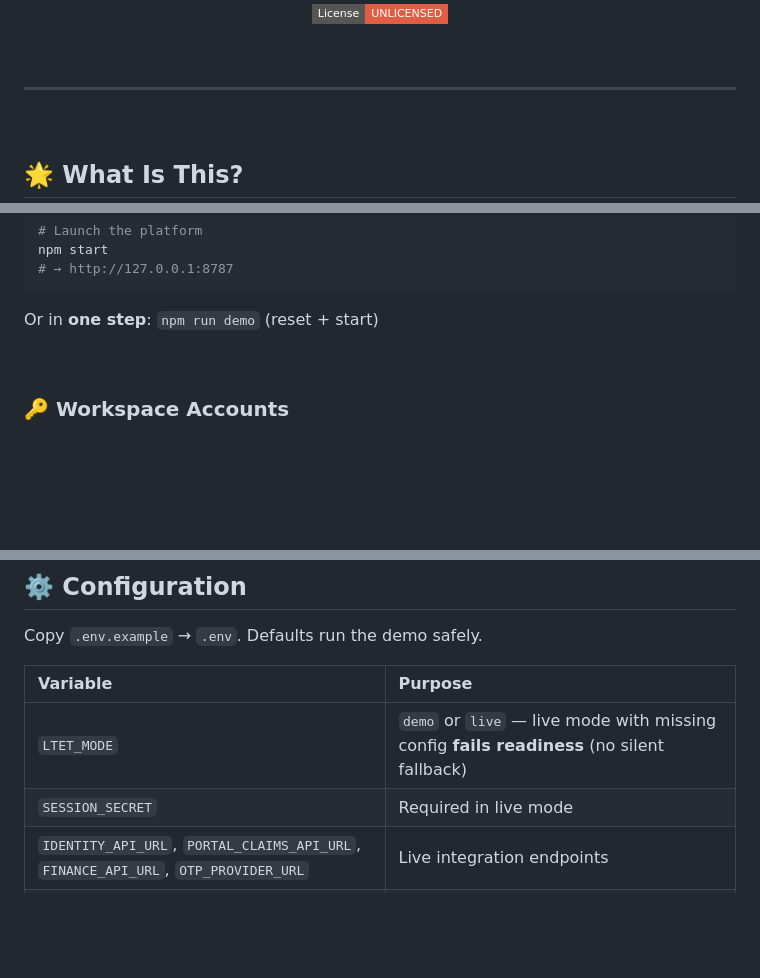
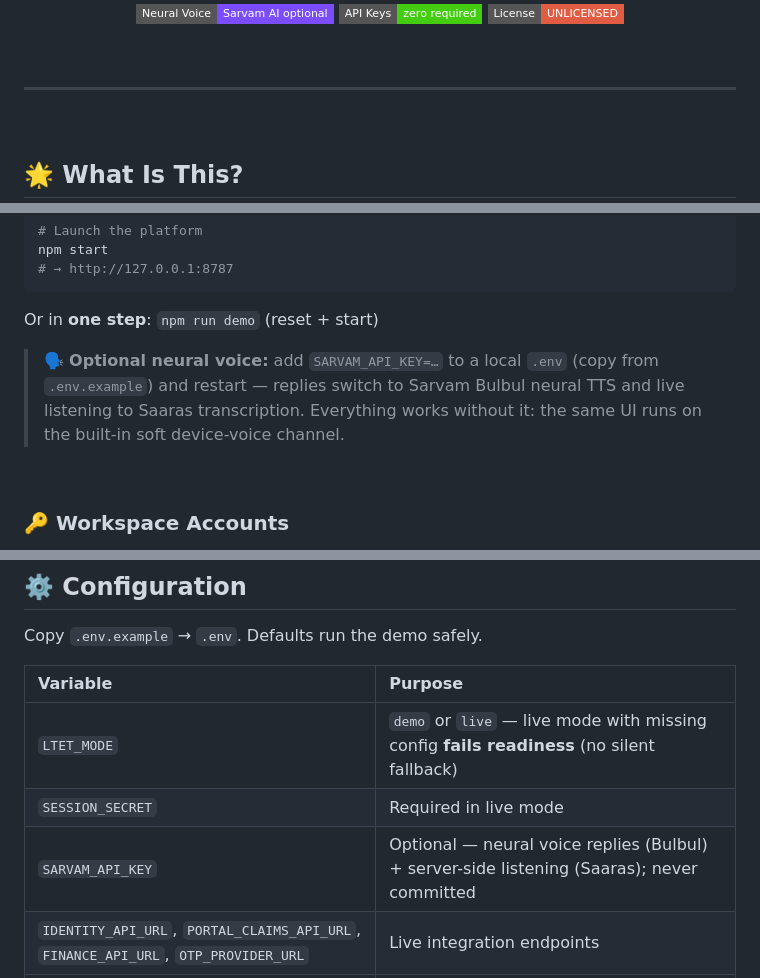
Before and after one commit to Siddhant-Pardeshi-Doastra/ltet-conversational-ai-engine, a Markdown page: README.md, 3 parts joined by grey strips. Drawn GitHub-style; badges without logos; blank space fills up the shorter version.

````diff
--- a/README.md
+++ b/README.md
@@ -28,4 +28,5 @@
   <img src="https://img.shields.io/badge/Languages-22-blue?style=flat-square" alt="Languages" />
+  <img src="https://img.shields.io/badge/Neural_Voice-Sarvam_AI_optional-7C4DFF?style=flat-square" alt="Neural Voice" />
   <img src="https://img.shields.io/badge/API_Keys-zero_required-success?style=flat-square" alt="Zero API Keys" />
   <img src="https://img.shields.io/badge/License-UNLICENSED-red?style=flat-square" alt="License" />
 </p>
@@ -155,6 +156,11 @@ npm start
 ```
 
 Or in **one step**: `npm run demo` (reset + start)
+
+> 🗣️ **Optional neural voice:** add `SARVAM_API_KEY=…` to a local `.env` (copy from
+> `.env.example`) and restart — replies switch to Sarvam Bulbul neural TTS and live
+> listening to Saaras transcription. Everything works without it: the same UI runs
+> on the built-in soft device-voice channel.
 
 <br/>
 
@@ -347,6 +376,7 @@ Copy `.env.example` → `.env`. Defaults run the demo safely.
 |:---|:---|
 | `LTET_MODE` | `demo` or `live` — live mode with missing config **fails readiness** (no silent fallback) |
 | `SESSION_SECRET` | Required in live mode |
+| `SARVAM_API_KEY` | Optional — neural voice replies (Bulbul) + server-side listening (Saaras); never committed |
 | `IDENTITY_API_URL`, `PORTAL_CLAIMS_API_URL`, `FINANCE_API_URL`, `OTP_PROVIDER_URL` | Live integration endpoints |
 | `ENABLE_CALL_RECORDINGS` | Off by default pending consent/storage policy |
 
````
Also changed, not shown: other parts of README.md (+25 -2 lines), docs/TEST_REPORT.md (+4 -4 lines), docs/screenshots/simulator.png, 4 other files.
